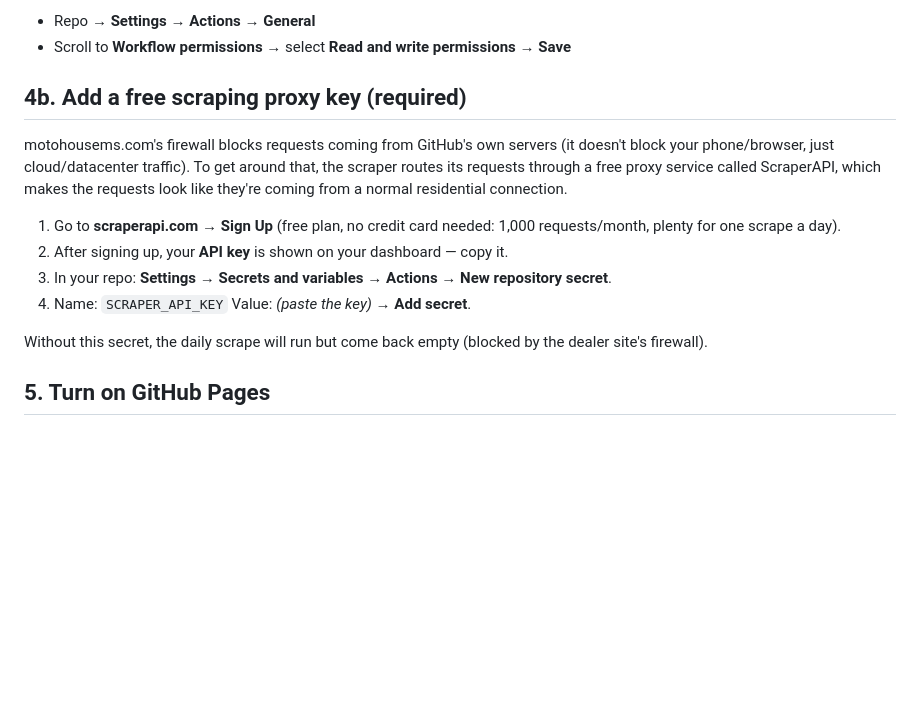
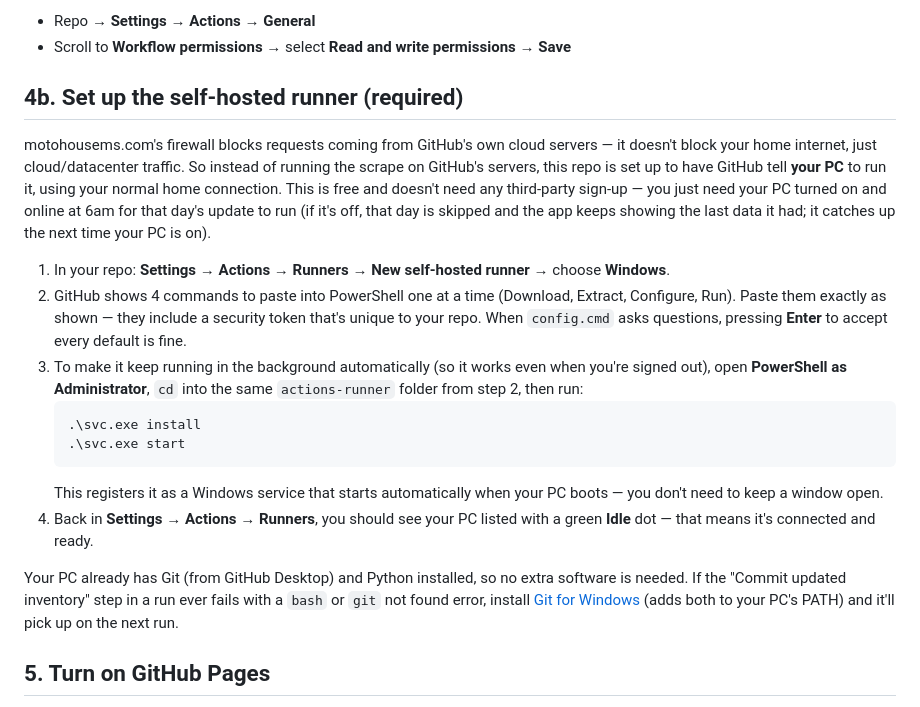
Before and after one commit to ozsellsatvs/motohouse-inventory, a Markdown page: README.md, the part around the change. Drawn GitHub-style; blank space fills up the shorter version.

````diff
--- a/README.md
+++ b/README.md
@@ -59,23 +59,40 @@ GitHub blocks workflows from pushing commits by default. Turn that on:
 - Repo → **Settings → Actions → General**
 - Scroll to **Workflow permissions** → select **Read and write permissions** → **Save**
 
-## 4b. Add a free scraping proxy key (required)
+## 4b. Set up the self-hosted runner (required)
 
-motohousems.com's firewall blocks requests coming from GitHub's own servers
-(it doesn't block your phone/browser, just cloud/datacenter traffic). To get
-around that, the scraper routes its requests through a free proxy service
-called ScraperAPI, which makes the requests look like they're coming from a
-normal residential connection.
+motohousems.com's firewall blocks requests coming from GitHub's own cloud
+servers — it doesn't block your home internet, just cloud/datacenter
+traffic. So instead of running the scrape on GitHub's servers, this repo
+is set up to have GitHub tell **your PC** to run it, using your normal home
+connection. This is free and doesn't need any third-party sign-up — you
+just need your PC turned on and online at 6am for that day's update to run
+(if it's off, that day is skipped and the app keeps showing the last data
+it had; it catches up the next time your PC is on).
 
-1. Go to **scraperapi.com** → **Sign Up** (free plan, no credit card needed:
-   1,000 requests/month, plenty for one scrape a day).
-2. After signing up, your **API key** is shown on your dashboard — copy it.
-3. In your repo: **Settings → Secrets and variables → Actions → New
-   repository secret**.
-4. Name: `SCRAPER_API_KEY`   Value: *(paste the key)* → **Add secret**.
+1. In your repo: **Settings → Actions → Runners → New self-hosted runner**
+   → choose **Windows**.
+2. GitHub shows 4 commands to paste into PowerShell one at a time (Download,
+   Extract, Configure, Run). Paste them exactly as shown — they include a
+   security token that's unique to your repo. When `config.cmd` asks
+   questions, pressing **Enter** to accept every default is fine.
+3. To make it keep running in the background automatically (so it works
+   even when you're signed out), open **PowerShell as Administrator**,
+   `cd` into the same `actions-runner` folder from step 2, then run:
+   ```
+   .\svc.exe install
+   .\svc.exe start
+   ```
+   This registers it as a Windows service that starts automatically when
+   your PC boots — you don't need to keep a window open.
+4. Back in **Settings → Actions → Runners**, you should see your PC listed
+   with a green **Idle** dot — that means it's connected and ready.
 
-Without this secret, the daily scrape will run but come back empty (blocked
-by the dealer site's firewall).
+Your PC already has Git (from GitHub Desktop) and Python installed, so no
+extra software is needed. If the "Commit updated inventory" step in a run
+ever fails with a `bash` or `git` not found error, install
+[Git for Windows](https://git-scm.com/download/win) (adds both to your PC's
+PATH) and it'll pick up on the next run.
 
 ## 5. Turn on GitHub Pages
 
````
